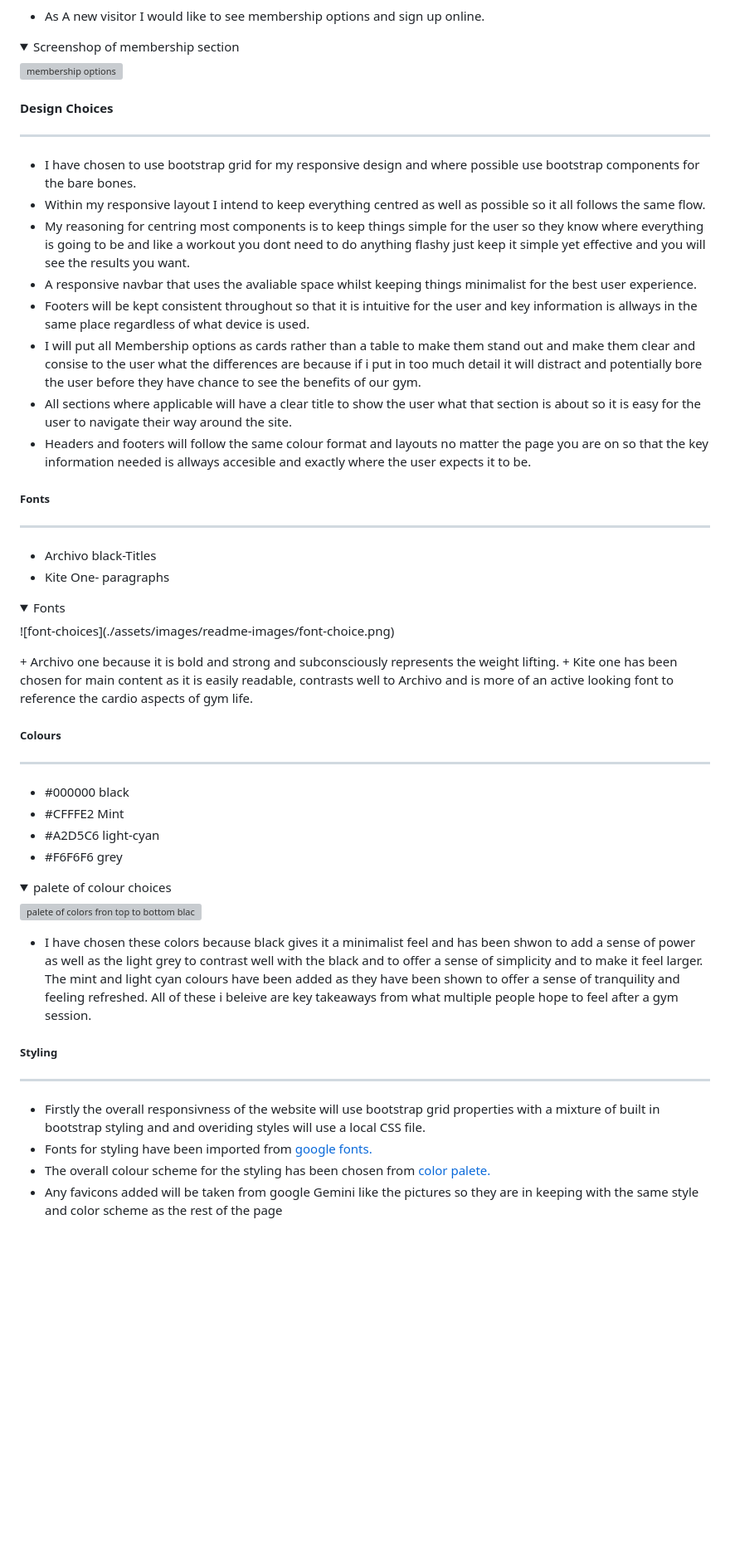
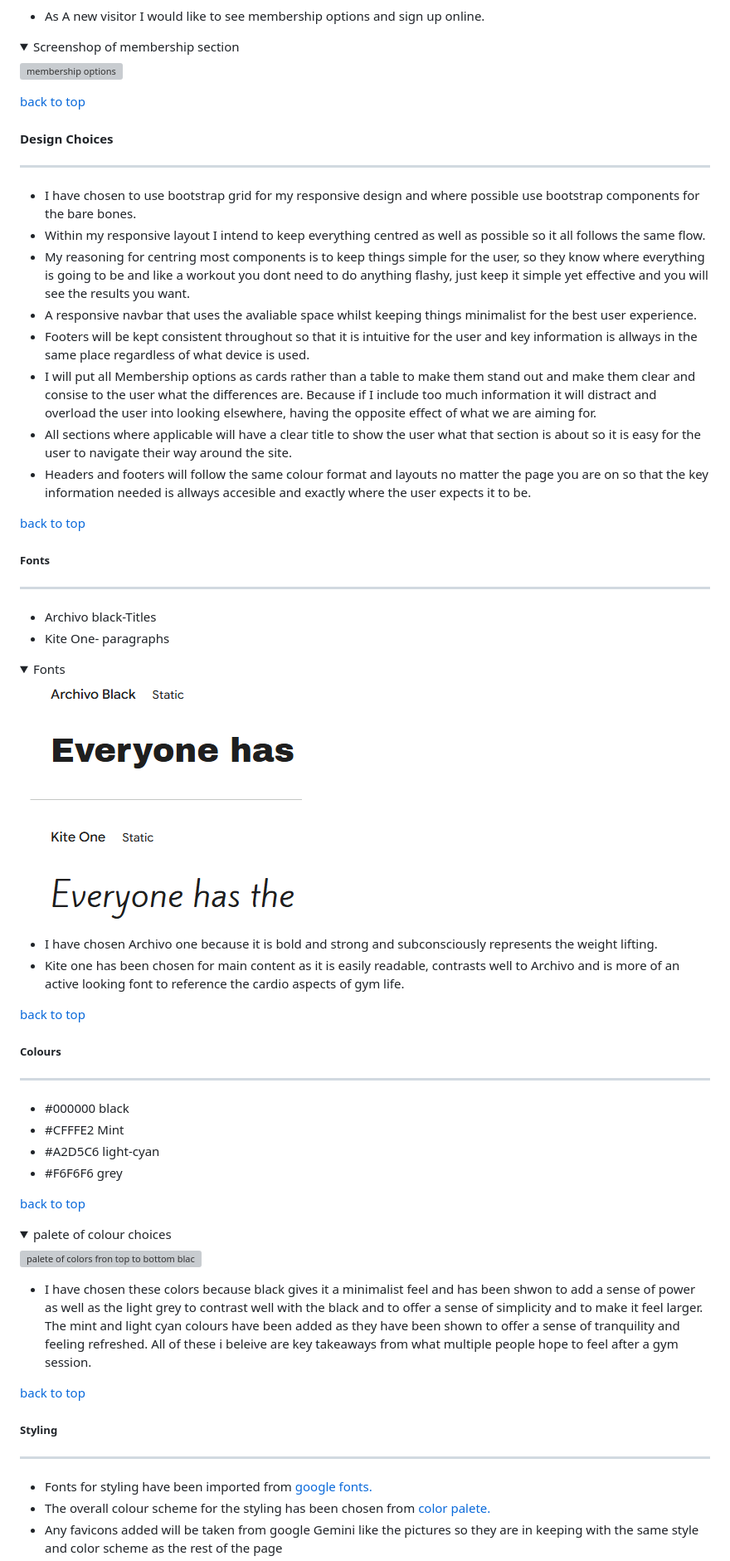
Before and after one commit to devildex91/ironclad-fitness, a Markdown page: README.md, the part around one of its changes. Shown at 83% size. Drawn GitHub-style; folded sections open; blank space fills up the shorter version; grey boxes are pictures that could not be loaded.

Commit message:
links to top of page added to readme and partly proof read

```diff
--- a/README.md
+++ b/README.md
@@ -109,17 +115,20 @@ The main business goal is to bring in new clients by increasing membership intak
 
 </details>
 
+[back to top](#ironclad-fitness)
+
 #### Design Choices
 ---
 + I have chosen to use bootstrap grid for my responsive design and where possible use bootstrap components for the bare bones.
 + Within my responsive layout I intend to keep everything centred as well as possible so it all follows the same flow.
-+ My reasoning for centring most components is to keep things simple for the user so they know where everything is going to be and like a workout you dont need to do anything flashy just keep it simple yet effective and you will see the results you want.
++ My reasoning for centring most components is to keep things simple for the user, so they know where everything is going to be and like a workout you dont need to do anything flashy, just keep it simple yet effective and you will see the results you want.
 + A responsive navbar that uses the avaliable space whilst keeping things minimalist for the best user experience.
 + Footers will be kept consistent throughout so that it is intuitive for the user and key information is allways in the same place regardless of what device is used.
-+ I will put all Membership options as cards rather than a table to make them stand out and make them clear and consise to the user what the differences are because if i put in too much detail it will distract and potentially bore the user before they have chance to see the benefits of our gym.
++ I will put all Membership options as cards rather than a table to make them stand out and make them clear and consise to the user what the differences are. Because if I include too much information it will distract and overload the user into looking elsewhere, having the opposite effect of what we are aiming for.
 + All sections where applicable will have a clear title to show the user what that section is about so it is easy for the user to navigate their way around the site.
 + Headers and footers will follow the same colour format and layouts no matter the page you are on so that the key information needed is allways accesible and exactly where the user expects it to be.
 
+[back to top](#ironclad-fitness)
 
 ##### Fonts
 ---
@@ -127,10 +136,14 @@ The main business goal is to bring in new clients by increasing membership intak
 + Kite One- paragraphs
 <details>
 <summary>Fonts</summary>
+
 ![font-choices](./assets/images/readme-images/font-choice.png)
 </details>
-+ Archivo one because it is bold and strong and subconsciously represents the weight lifting.
+
++ I have chosen Archivo one because it is bold and strong and subconsciously represents the weight lifting.
 + Kite one has been chosen for main content as it is easily readable, contrasts well to Archivo and is more of an active looking font to reference the cardio aspects of gym life.
+
+[back to top](#ironclad-fitness)
 
 ##### Colours
 ---
@@ -138,6 +151,8 @@ The main business goal is to bring in new clients by increasing membership intak
  + #CFFFE2 Mint
  + #A2D5C6 light-cyan
 + #F6F6F6 grey
+
+[back to top](#ironclad-fitness)
 
 <details>
 
@@ -148,9 +163,10 @@ The main business goal is to bring in new clients by increasing membership intak
 
 + I have chosen these colors because black gives it a minimalist feel and has been shwon to add a sense of power as well as the light grey to contrast well with the black and to offer a sense of simplicity and to make it feel larger. The mint and light cyan colours have been added as they have been shown  to offer a sense of tranquility and feeling refreshed. All of these i beleive are key takeaways from what multiple people hope to feel after a gym session.
 
+[back to top](#ironclad-fitness)
+
 ##### Styling
 ---
-+ Firstly the overall responsivness of the website will use bootstrap grid properties with a mixture of built in bootstrap styling and and overiding styles will use a local CSS file.
 + Fonts for styling have been imported from [google fonts.](https://fonts.google.com/selection/embed)
 + The overall colour scheme for the styling has been chosen from [color palete.](https://colorhunt.co/palette/000000cfffe2a2d5c6f6f6f6)
 + Any favicons added will be taken from google Gemini like the pictures so they are in keeping with the same style and color scheme as the rest of the page
```
Also changed, not shown: other parts of README.md (+42 -9 lines).
